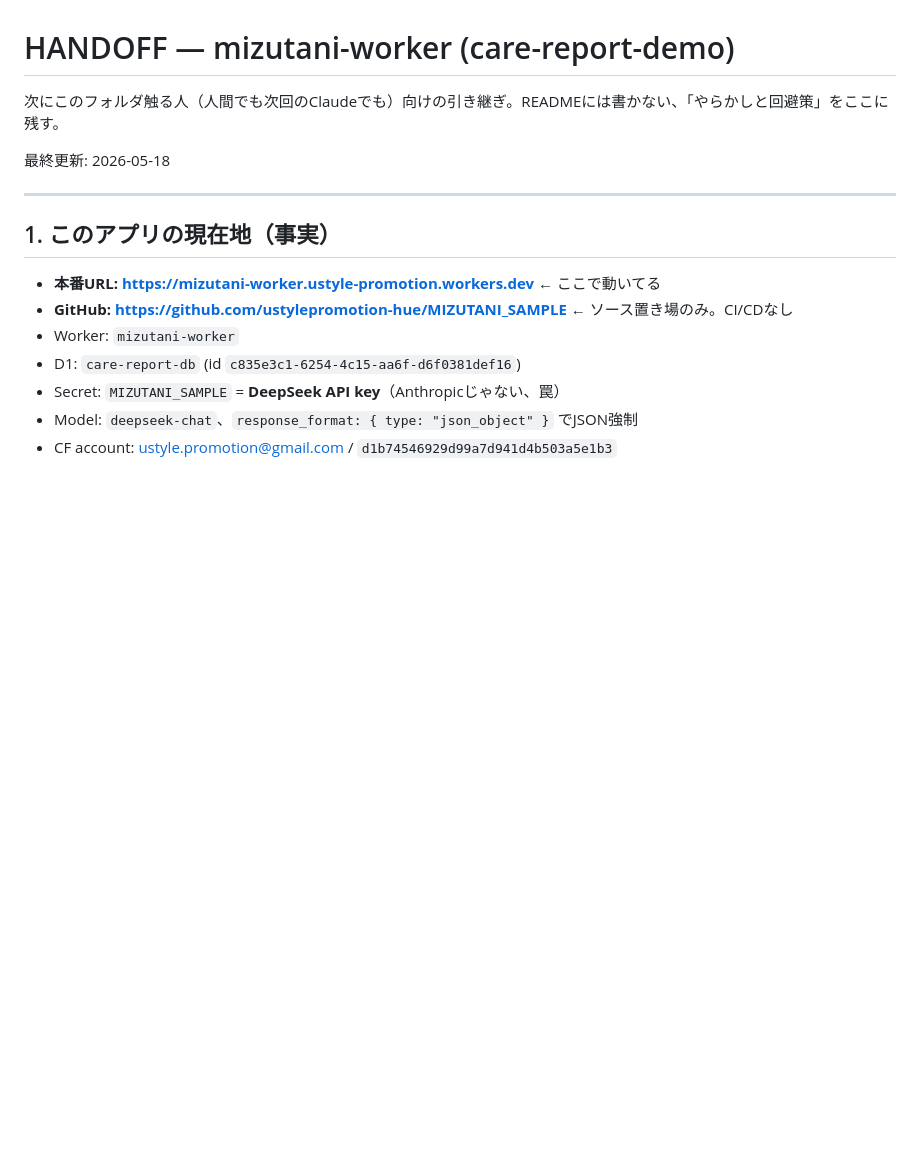
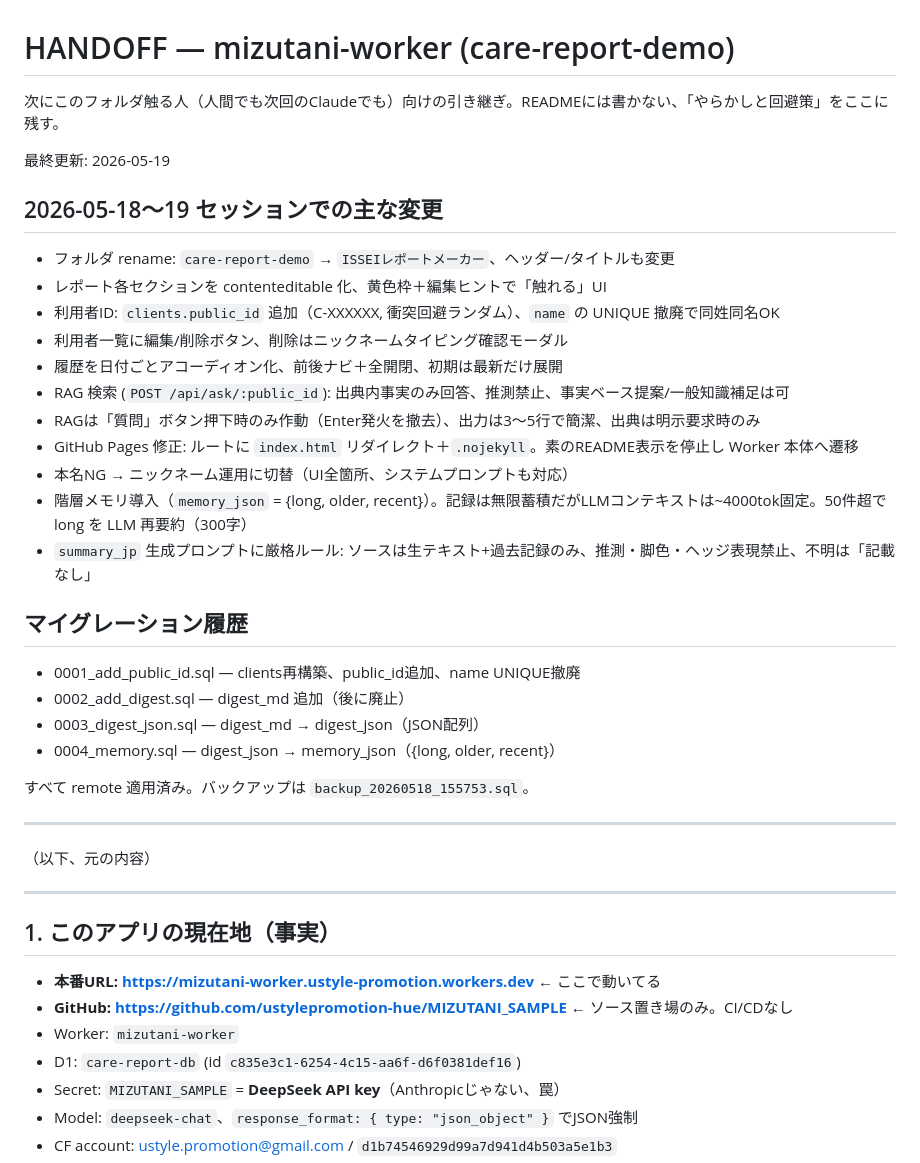
Before and after one commit to ustylepromotion-hue/MIZUTANI_SAMPLE, a Markdown page: HANDOFF.md, the part around the change. Rendered like a GitHub page; blank space fills up the shorter version.

Commit message:
HANDOFF: 2026-05-18〜19セッションの変更履歴を追記
Co-Authored-By: Claude Opus 4.7 <noreply@anthropic.com>

```diff
--- a/HANDOFF.md
+++ b/HANDOFF.md
@@ -2,7 +2,31 @@
 
 次にこのフォルダ触る人（人間でも次回のClaudeでも）向けの引き継ぎ。READMEには書かない、「やらかしと回避策」をここに残す。
 
-最終更新: 2026-05-18
+最終更新: 2026-05-19
+
+## 2026-05-18〜19 セッションでの主な変更
+- フォルダ rename: `care-report-demo` → `ISSEIレポートメーカー`、ヘッダー/タイトルも変更
+- レポート各セクションを contenteditable 化、黄色枠＋編集ヒントで「触れる」UI
+- 利用者ID: `clients.public_id` 追加（C-XXXXXX, 衝突回避ランダム）、`name` の UNIQUE 撤廃で同姓同名OK
+- 利用者一覧に編集/削除ボタン、削除はニックネームタイピング確認モーダル
+- 履歴を日付ごとアコーディオン化、前後ナビ＋全開閉、初期は最新だけ展開
+- RAG 検索 (`POST /api/ask/:public_id`): 出典内事実のみ回答、推測禁止、事実ベース提案/一般知識補足は可
+- RAGは「質問」ボタン押下時のみ作動（Enter発火を撤去）、出力は3〜5行で簡潔、出典は明示要求時のみ
+- GitHub Pages 修正: ルートに `index.html` リダイレクト＋`.nojekyll`。素のREADME表示を停止し Worker 本体へ遷移
+- 本名NG → ニックネーム運用に切替（UI全箇所、システムプロンプトも対応）
+- 階層メモリ導入（`memory_json` = {long, older, recent}）。記録は無限蓄積だがLLMコンテキストは~4000tok固定。50件超で long を LLM 再要約（300字）
+- `summary_jp` 生成プロンプトに厳格ルール: ソースは生テキスト+過去記録のみ、推測・脚色・ヘッジ表現禁止、不明は「記載なし」
+
+## マイグレーション履歴
+- 0001_add_public_id.sql — clients再構築、public_id追加、name UNIQUE撤廃
+- 0002_add_digest.sql — digest_md 追加（後に廃止）
+- 0003_digest_json.sql — digest_md → digest_json（JSON配列）
+- 0004_memory.sql — digest_json → memory_json（{long, older, recent}）
+
+すべて remote 適用済み。バックアップは `backup_20260518_155753.sql`。
+
+---
+（以下、元の内容）
 
 ---
 
```
